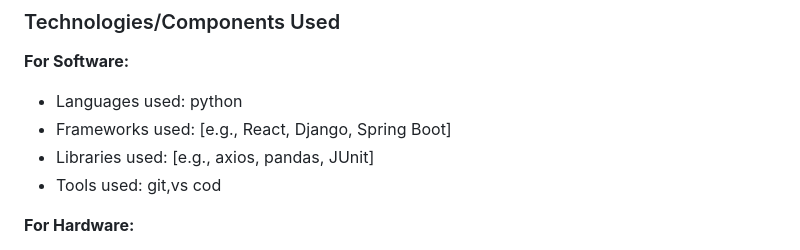
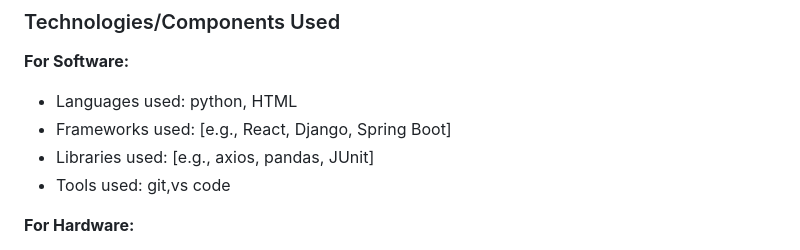
Before and after one commit to Asipha/Bus-Tracking-, a Markdown page: README.md, the part around the change. GitHub-like rendering.

```diff
--- a/README.md
+++ b/README.md
@@ -32,10 +32,10 @@ This solution enhances route management, minimizes passenger waiting time, impro
 ### Technologies/Components Used
 
 **For Software:**
-- Languages used: python
+- Languages used: python, HTML
 - Frameworks used: [e.g., React, Django, Spring Boot]
 - Libraries used: [e.g., axios, pandas, JUnit]
-- Tools used: git,vs cod
+- Tools used: git,vs code
 
 **For Hardware:**
 - Main components: [List main components]
```
